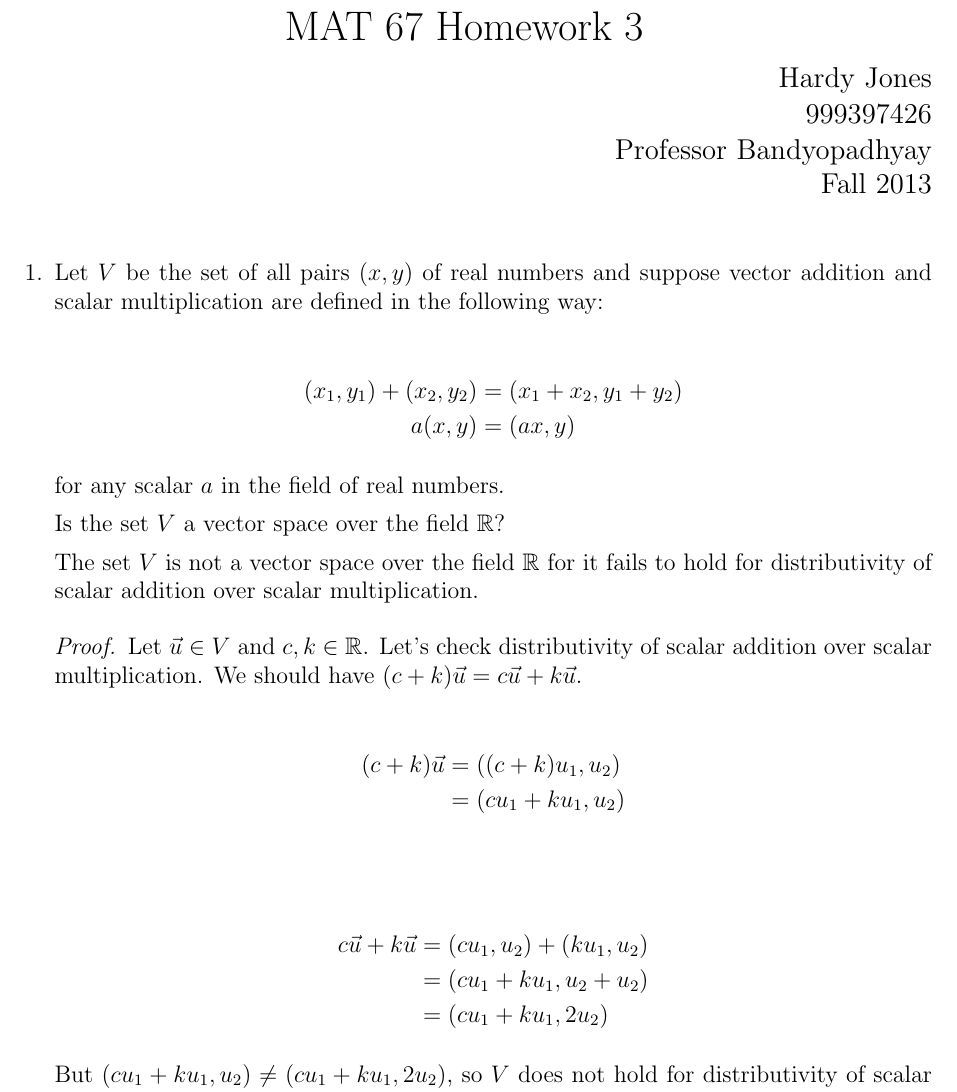
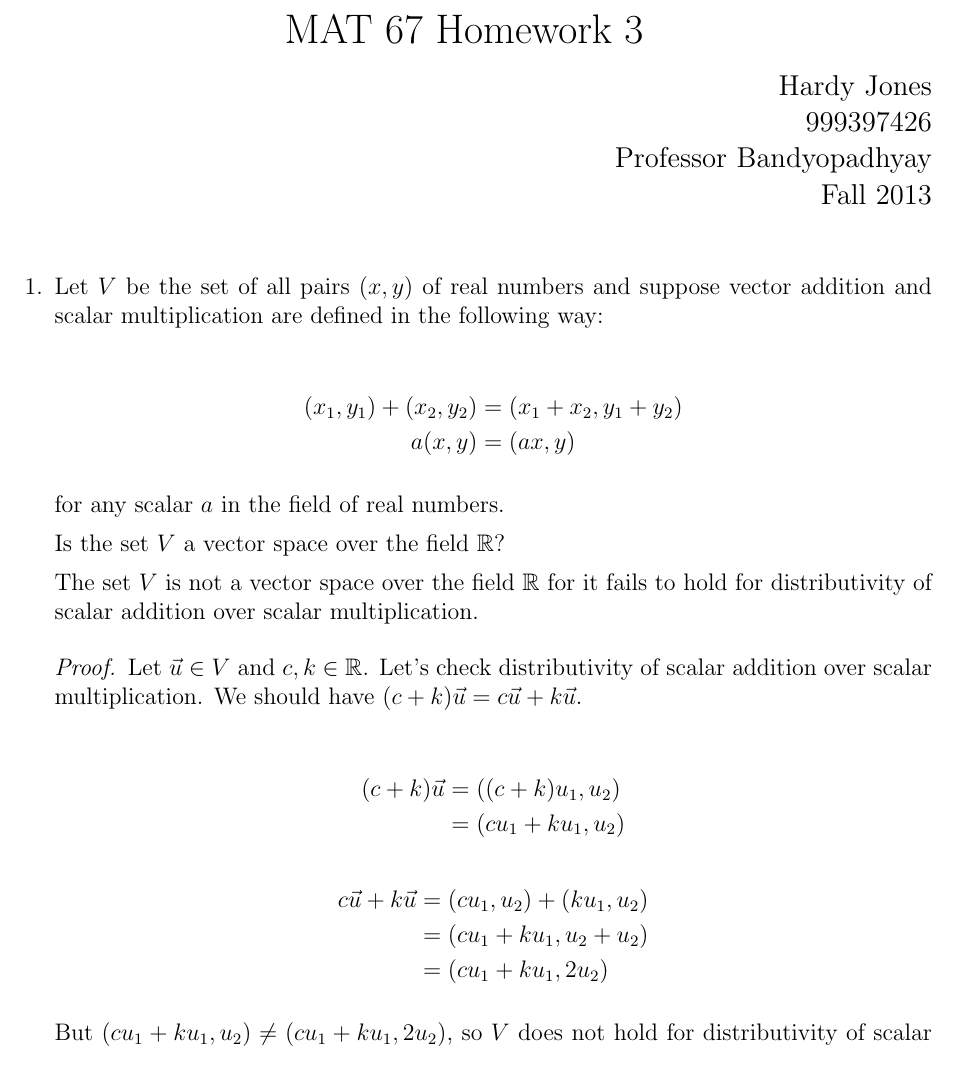
Before and after one commit to joneshf/ucd, a LaTeX problem sheet (mat67/hw3.tex): part of the page, cut so that both start at the same text. Compiled offline with pdfLaTeX.

Commit message:
Updated pdf, and fixed spacing.

```diff
--- a/mat67/hw3.tex
+++ b/mat67/hw3.tex
@@ -44,9 +44,8 @@
 
         \begin{align*}
           (c + k)\vec{u} &= ((c + k)u_1, u_2) \\
-          &= (cu_1 + ku_1, u_2) \\
+          &= (cu_1 + ku_1, u_2)
         \end{align*}
-
         \begin{align*}
           c\vec{u} + k\vec{u} &= (cu_1, u_2) + (ku_1, u_2) \\
           &= (cu_1 + ku_1, u_2 + u_2) \\
```
Also changed, not shown: mat67/hw3.pdf.
